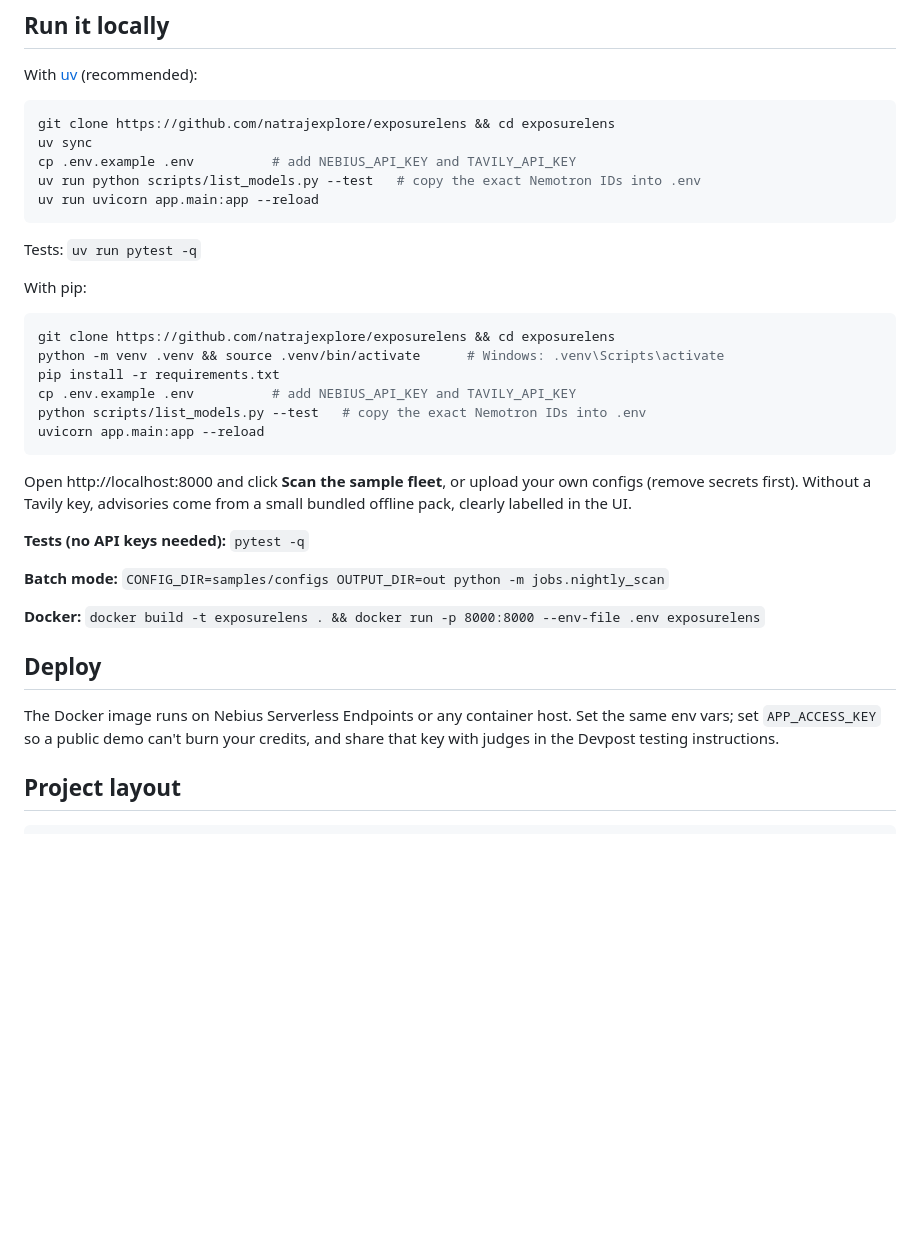
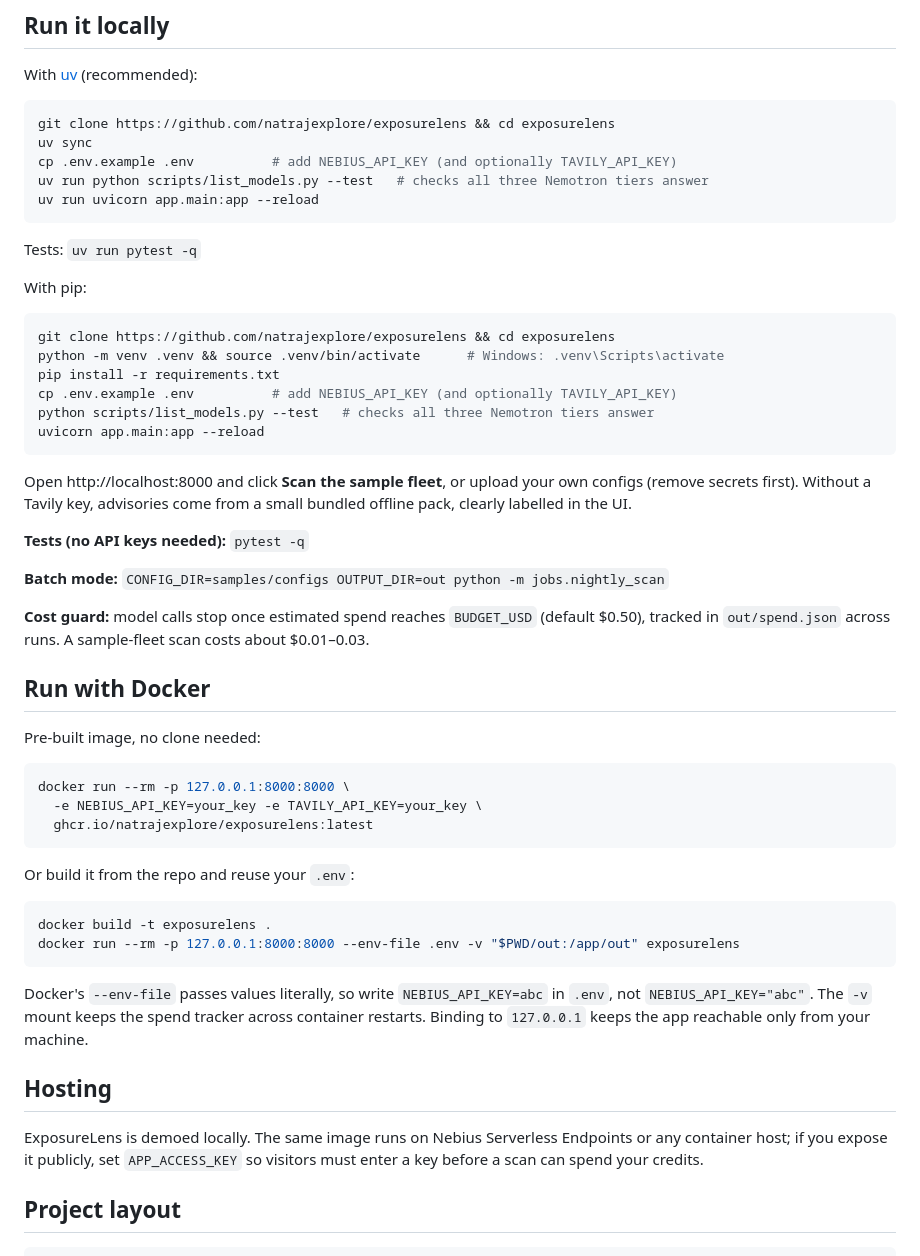
Before and after one commit to natrajexplore/exposurelens, a Markdown page: README.md, the part around the change. GitHub-like rendering; blank space fills up the shorter version.

Commit message:
Document local-only showcase: Docker run steps and judge instructions
ExposureLens is demoed locally rather than on a public endpoint.
README gains a "Run with Docker" section (pre-built ghcr.io image or a
local build, localhost-only binding, no quotes in .env for --env-file)
and a cost-guard note; "Deploy" becomes "Hosting". The Devpost testing
instructions now walk judges through running it with their own Nebius
key, name the edge-rtr-01 / branch-rtr-02 result to check, and point to
the offline test suite for a no-key check.

Co-Authored-By: Claude Opus 5.5 <noreply@anthropic.com>

````diff
--- a/README.md
+++ b/README.md
@@ -60,8 +60,8 @@ With [uv](https://docs.astral.sh/uv/) (recommended):
 ```bash
 git clone https://github.com/natrajexplore/exposurelens && cd exposurelens
 uv sync
-cp .env.example .env          # add NEBIUS_API_KEY and TAVILY_API_KEY
-uv run python scripts/list_models.py --test   # copy the exact Nemotron IDs into .env
+cp .env.example .env          # add NEBIUS_API_KEY (and optionally TAVILY_API_KEY)
+uv run python scripts/list_models.py --test   # checks all three Nemotron tiers answer
 uv run uvicorn app.main:app --reload
 ```
 
@@ -73,8 +73,8 @@ With pip:
 git clone https://github.com/natrajexplore/exposurelens && cd exposurelens
 python -m venv .venv && source .venv/bin/activate      # Windows: .venv\Scripts\activate
 pip install -r requirements.txt
-cp .env.example .env          # add NEBIUS_API_KEY and TAVILY_API_KEY
-python scripts/list_models.py --test   # copy the exact Nemotron IDs into .env
+cp .env.example .env          # add NEBIUS_API_KEY (and optionally TAVILY_API_KEY)
+python scripts/list_models.py --test   # checks all three Nemotron tiers answer
 uvicorn app.main:app --reload
 ```
 
@@ -86,13 +86,35 @@ clearly labelled in the UI.
 
 **Batch mode:** `CONFIG_DIR=samples/configs OUTPUT_DIR=out python -m jobs.nightly_scan`
 
-**Docker:** `docker build -t exposurelens . && docker run -p 8000:8000 --env-file .env exposurelens`
+**Cost guard:** model calls stop once estimated spend reaches `BUDGET_USD` (default $0.50),
+tracked in `out/spend.json` across runs. A sample-fleet scan costs about $0.01–0.03.
 
-## Deploy
+## Run with Docker
 
-The Docker image runs on Nebius Serverless Endpoints or any container host. Set the same env
-vars; set `APP_ACCESS_KEY` so a public demo can't burn your credits, and share that key with
-judges in the Devpost testing instructions.
+Pre-built image, no clone needed:
+
+```bash
+docker run --rm -p 127.0.0.1:8000:8000 \
+  -e NEBIUS_API_KEY=your_key -e TAVILY_API_KEY=your_key \
+  ghcr.io/natrajexplore/exposurelens:latest
+```
+
+Or build it from the repo and reuse your `.env`:
+
+```bash
+docker build -t exposurelens .
+docker run --rm -p 127.0.0.1:8000:8000 --env-file .env -v "$PWD/out:/app/out" exposurelens
+```
+
+Docker's `--env-file` passes values literally, so write `NEBIUS_API_KEY=abc` in `.env`, not
+`NEBIUS_API_KEY="abc"`. The `-v` mount keeps the spend tracker across container restarts.
+Binding to `127.0.0.1` keeps the app reachable only from your machine.
+
+## Hosting
+
+ExposureLens is demoed locally. The same image runs on Nebius Serverless Endpoints or any
+container host; if you expose it publicly, set `APP_ACCESS_KEY` so visitors must enter a key
+before a scan can spend your credits.
 
 ## Project layout
 
````
Also changed, not shown: docs/DEVPOST_SUBMISSION.md (+13 -3 lines).
